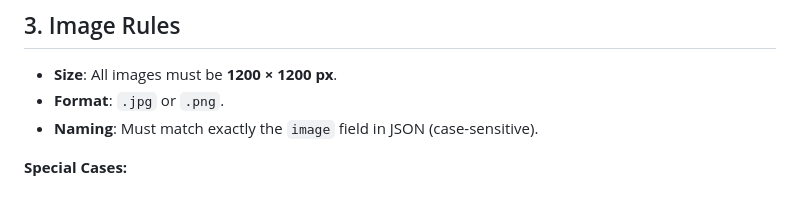
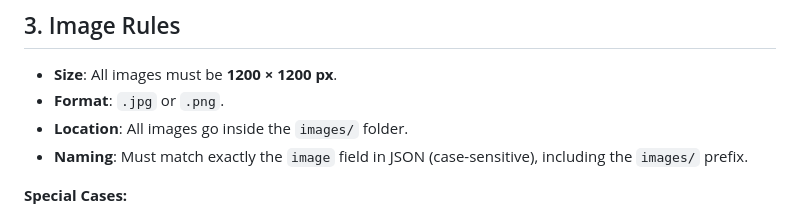
Before and after one commit to codemdragon/kebab-database, a Markdown page: README.md, the part around one of its changes. Drawn GitHub-style.

```diff
--- a/README.md
+++ b/README.md
@@ -75,7 +77,8 @@ Example:
 
 - **Size**: All images must be **1200 × 1200 px**.
 - **Format**: `.jpg` or `.png`.
-- **Naming**: Must match exactly the `image` field in JSON (case-sensitive).
+- **Location**: All images go inside the `images/` folder.
+- **Naming**: Must match exactly the `image` field in JSON (case-sensitive), including the `images/` prefix.
 
 **Special Cases:**
 
```
Also changed, not shown: other parts of README.md (+8 -6 lines).
